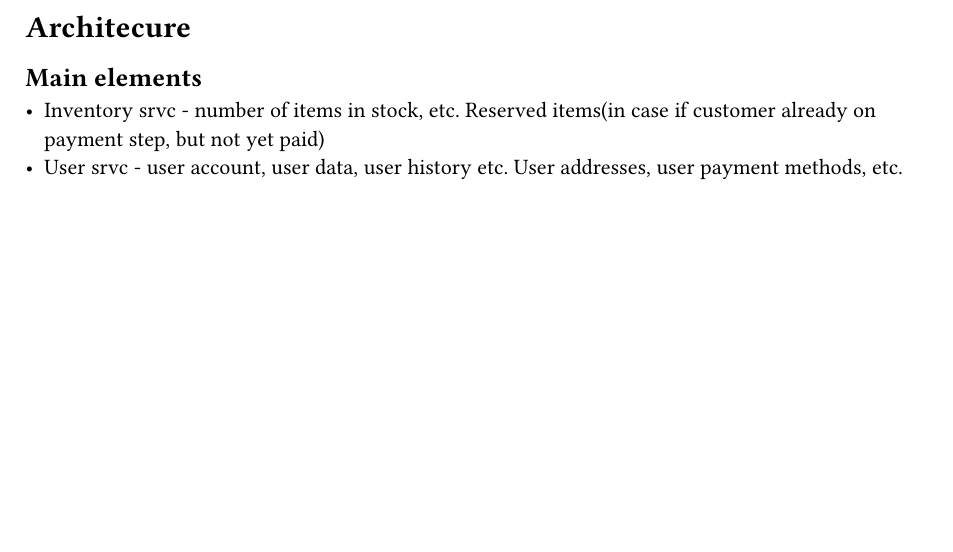
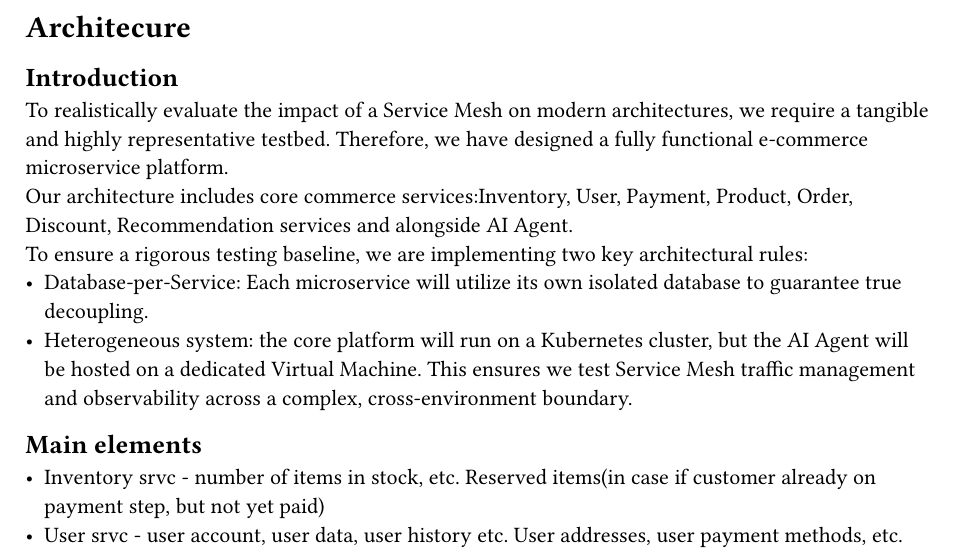
Before and after one commit to Torba2207/The-effect-of-service-mesh-on-microservice-application-performance, a Typst document (architecture.typ): part of the page, cut so that both start at the same text, the shorter picture padded with empty space. The pictures show the PDF file architecture.pdf that the author committed with the source.

Commit message:
Add detailed introduction and architectural rules for microservice platform

```diff
--- a/architecture.typ
+++ b/architecture.typ
@@ -1,4 +1,13 @@
 = Architecure
+== Introduction
+To realistically evaluate the impact of a Service Mesh on modern architectures, we require
+a tangible and highly representative testbed. Therefore, we have designed a fully functional
+e-commerce microservice platform.\
+Our architecture includes core commerce services:Inventory, User, Payment, Product, Order, Discount, Recommendation services and alongside AI Agent.\
+To ensure a rigorous testing baseline, we are implementing two key architectural rules:
+- Database-per-Service: Each microservice will utilize its own isolated database to guarantee true decoupling.
+- Heterogeneous system: the core platform will run on a Kubernetes cluster, but the AI Agent will be hosted on a dedicated Virtual Machine. This ensures we test Service Mesh traffic management and observability across a complex, cross-environment boundary.
+
 == Main elements
 - Inventory srvc - number of items in stock, etc. Reserved items(in case if customer already on payment step, but not yet paid)
 - User srvc - user account, user data, user history etc. User addresses, user payment methods, etc. (Kirill: we can ask history of users' orders in order srvc)
```
Also changed, not shown: architecture.pdf.
